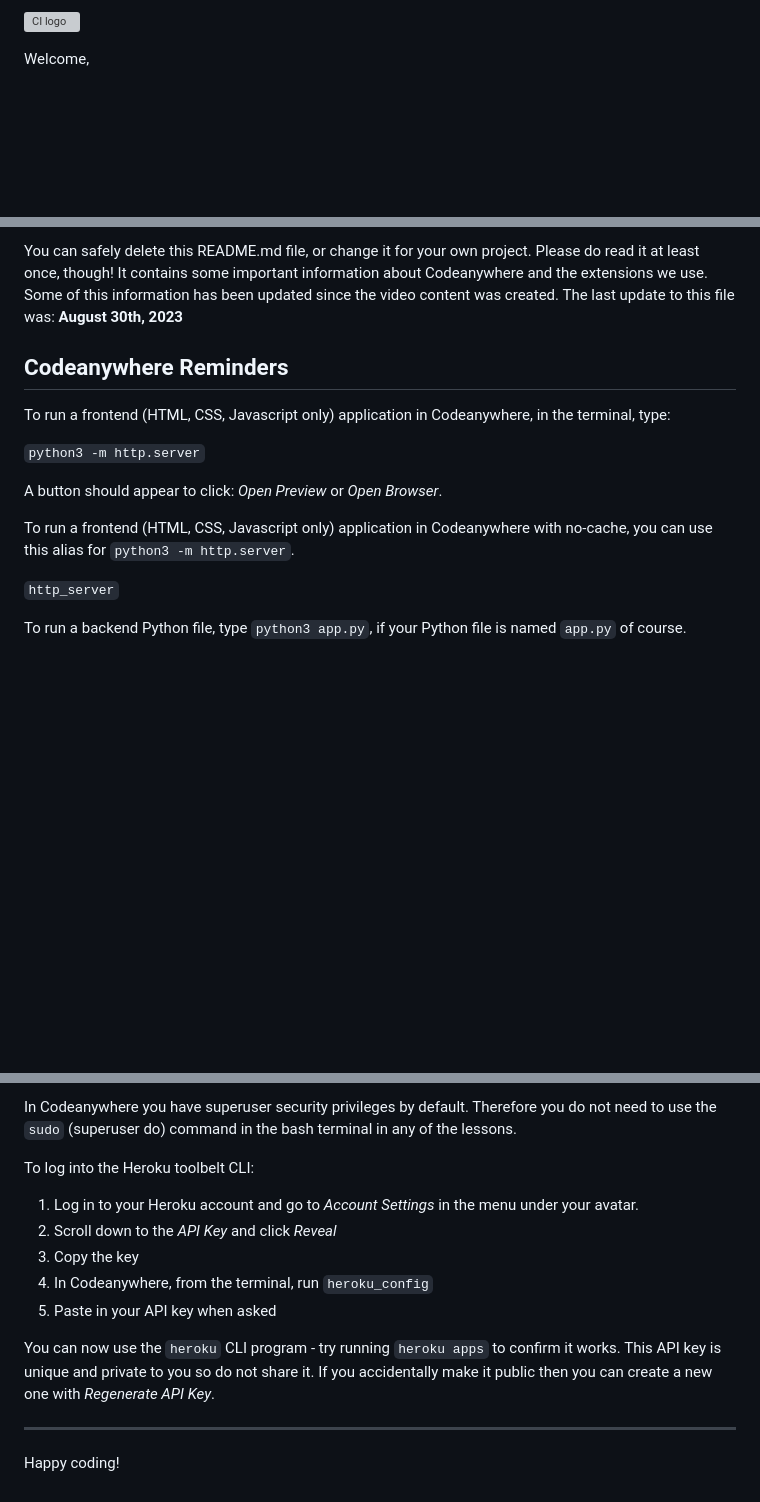
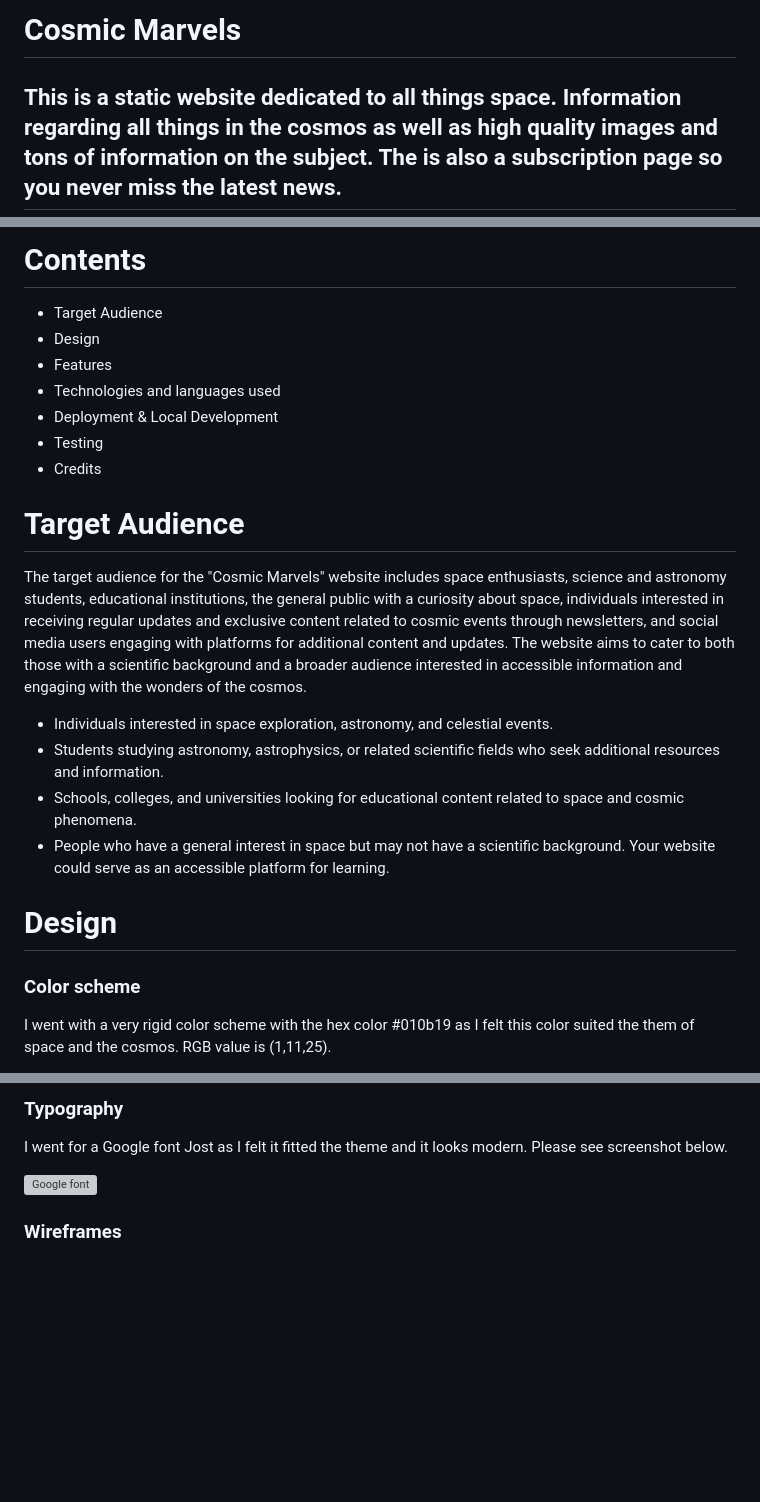
Before and after one commit to Markmcl25/Space-First-project, a Markdown page: README.md, 3 parts joined by grey strips. Drawn GitHub-style; blank space fills up the shorter version; grey boxes are pictures that could not be loaded.

Commit message:
cover text

```diff
--- a/README.md
+++ b/README.md
@@ -1,4 +1,4 @@
-![CI logo](https://codeinstitute.s3.amazonaws.com/fullstack/ci_logo_small.png)
+# Cosmic Marvels
 
-Welcome,
+## This is a static website dedicated to all things space. Information regarding all things in the cosmos as well as high quality images and tons of information on the subject. The is also a subscription page so you never miss the latest news.
 
@@ -6,17 +6,26 @@ This is the Code Institute student template for Codeanywhere. If you are using G
 
-You can safely delete this README.md file, or change it for your own project. Please do read it at least once, though! It contains some important information about Codeanywhere and the extensions we use. Some of this information has been updated since the video content was created. The last update to this file was: **August 30th, 2023**
+# Contents
 
-## Codeanywhere Reminders
+* Target Audience
+* Design
+* Features
+* Technologies and languages used
+* Deployment & Local Development
+* Testing
+* Credits
 
-To run a frontend (HTML, CSS, Javascript only) application in Codeanywhere, in the terminal, type:
+# Target Audience
 
-`python3 -m http.server`
+The target audience for the "Cosmic Marvels" website includes space enthusiasts, science and astronomy students, educational institutions, the general public with a curiosity about space, individuals interested in receiving regular updates and exclusive content related to cosmic events through newsletters, and social media users engaging with platforms for additional content and updates. The website aims to cater to both those with a scientific background and a broader audience interested in accessible information and engaging with the wonders of the cosmos.
 
-A button should appear to click: _Open Preview_ or _Open Browser_.
+* Individuals interested in space exploration, astronomy, and celestial events.
+* Students studying astronomy, astrophysics, or related scientific fields who seek additional resources and information.
+* Schools, colleges, and universities looking for educational content related to space and cosmic phenomena.
+* People who have a general interest in space but may not have a scientific background. Your website could serve as an accessible platform for learning.
 
-To run a frontend (HTML, CSS, Javascript only) application in Codeanywhere with no-cache, you can use this alias for `python3 -m http.server`.
+# Design
 
-`http_server`
+### Color scheme
 
-To run a backend Python file, type `python3 app.py`, if your Python file is named `app.py` of course.
+I went with a very rigid color scheme with the hex color #010b19 as I felt this color suited the them of space and the cosmos. RGB value is (1,11,25).
 
@@ -24,16 +33,8 @@ A button should appear to click: _Open Preview_ or _Open Browser_.
 
-In Codeanywhere you have superuser security privileges by default. Therefore you do not need to use the `sudo` (superuser do) command in the bash terminal in any of the lessons.
+### Typography
 
-To log into the Heroku toolbelt CLI:
+I went for a Google font Jost as I felt it fitted the theme and it looks modern. Please see screenshot below.
 
-1. Log in to your Heroku account and go to _Account Settings_ in the menu under your avatar.
-2. Scroll down to the _API Key_ and click _Reveal_
-3. Copy the key
-4. In Codeanywhere, from the terminal, run `heroku_config`
-5. Paste in your API key when asked
+![Google font](../Space-First-project/assets/images/readmefont.png)
 
-You can now use the `heroku` CLI program - try running `heroku apps` to confirm it works. This API key is unique and private to you so do not share it. If you accidentally make it public then you can create a new one with _Regenerate API Key_.
-
----
-
-Happy coding!
+### Wireframes
```
Also changed, not shown: other parts of README.md (+2 -2 lines), assets/images/readmecolorscheme.png (added), assets/images/readmefont.png (added), assets/images/readmepic1.png (added), assets/images/readmepic2.png (added), 4 other files.
